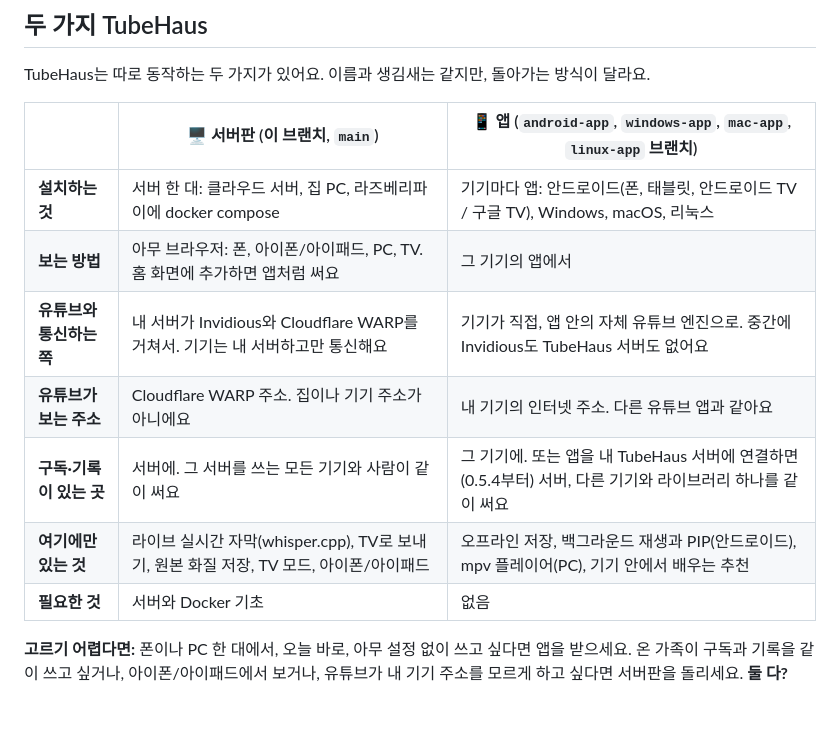
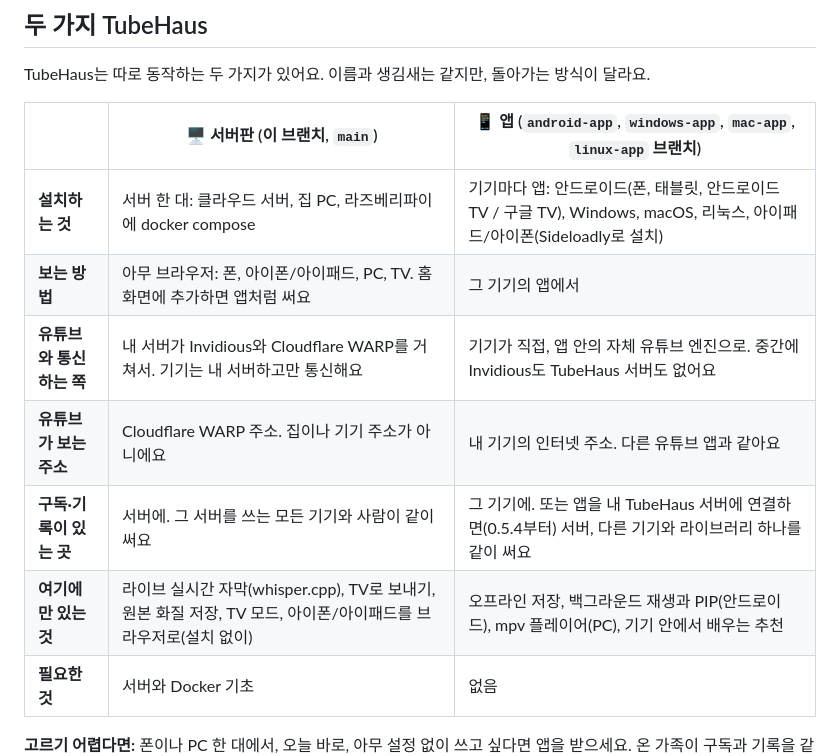
Before and after one commit to Aaqibhafeezkhan/tubehaus, a Markdown page: README.ko.md, the part around one of its changes. Drawn GitHub-style; blank space fills up the shorter version.

Commit message:
README: app 0.5.6, and the iPad/iPhone app (install it with Sideloadly)

```diff
--- a/README.ko.md
+++ b/README.ko.md
@@ -26,12 +26,12 @@ TubeHaus는 따로 동작하는 두 가지가 있어요. 이름과 생김새는
 
 | | 🖥️ **서버판** (이 브랜치, `main`) | 📱 **앱** (`android-app`, `windows-app`, `mac-app`, `linux-app` 브랜치) |
 |---|---|---|
-| **설치하는 것** | 서버 한 대: 클라우드 서버, 집 PC, 라즈베리파이에 docker compose | 기기마다 앱: 안드로이드(폰, 태블릿, 안드로이드 TV / 구글 TV), Windows, macOS, 리눅스 |
+| **설치하는 것** | 서버 한 대: 클라우드 서버, 집 PC, 라즈베리파이에 docker compose | 기기마다 앱: 안드로이드(폰, 태블릿, 안드로이드 TV / 구글 TV), Windows, macOS, 리눅스, 아이패드/아이폰(Sideloadly로 설치) |
 | **보는 방법** | 아무 브라우저: 폰, 아이폰/아이패드, PC, TV. 홈 화면에 추가하면 앱처럼 써요 | 그 기기의 앱에서 |
 | **유튜브와 통신하는 쪽** | 내 서버가 Invidious와 Cloudflare WARP를 거쳐서. 기기는 내 서버하고만 통신해요 | 기기가 직접, 앱 안의 자체 유튜브 엔진으로. 중간에 Invidious도 TubeHaus 서버도 없어요 |
 | **유튜브가 보는 주소** | Cloudflare WARP 주소. 집이나 기기 주소가 아니에요 | 내 기기의 인터넷 주소. 다른 유튜브 앱과 같아요 |
 | **구독·기록이 있는 곳** | 서버에. 그 서버를 쓰는 모든 기기와 사람이 같이 써요 | 그 기기에. 또는 앱을 내 TubeHaus 서버에 연결하면(0.5.4부터) 서버, 다른 기기와 라이브러리 하나를 같이 써요 |
-| **여기에만 있는 것** | 라이브 실시간 자막(whisper.cpp), TV로 보내기, 원본 화질 저장, TV 모드, 아이폰/아이패드 | 오프라인 저장, 백그라운드 재생과 PIP(안드로이드), mpv 플레이어(PC), 기기 안에서 배우는 추천 |
+| **여기에만 있는 것** | 라이브 실시간 자막(whisper.cpp), TV로 보내기, 원본 화질 저장, TV 모드, 아이폰/아이패드를 브라우저로(설치 없이) | 오프라인 저장, 백그라운드 재생과 PIP(안드로이드), mpv 플레이어(PC), 기기 안에서 배우는 추천 |
 | **필요한 것** | 서버와 Docker 기초 | 없음 |
 
 **고르기 어렵다면:** 폰이나 PC 한 대에서, 오늘 바로, 아무 설정 없이 쓰고 싶다면 앱을 받으세요.
```
Also changed, not shown: other parts of README.ko.md (+1 -1 lines), README.md (+3 -3 lines).
